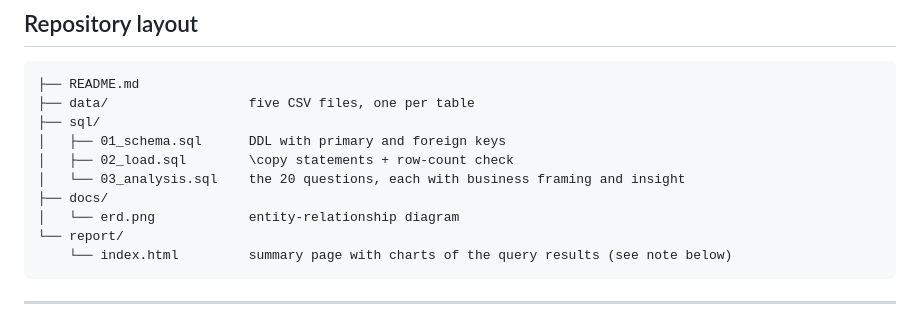
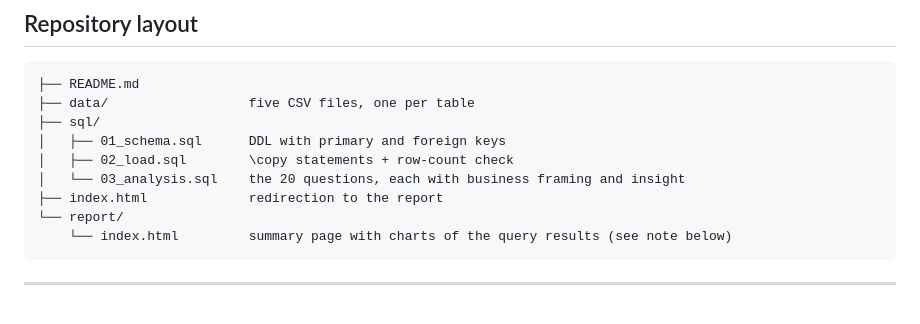
Before and after one commit to ShadiShirinbeik/shopsmart-sql-analysis, a Markdown page: README.md, the part around the change. GitHub-like rendering.

Commit message:
some edition for readme file

````diff
--- a/README.md
+++ b/README.md
@@ -112,8 +112,7 @@ Every query in [`sql/03_analysis.sql`](sql/03_analysis.sql) is preceded by the b
 │   ├── 01_schema.sql      DDL with primary and foreign keys
 │   ├── 02_load.sql        \copy statements + row-count check
 │   └── 03_analysis.sql    the 20 questions, each with business framing and insight
-├── docs/
-│   └── erd.png            entity-relationship diagram
+├── index.html             redirection to the report
 └── report/
     └── index.html         summary page with charts of the query results (see note below)
 ```
````
